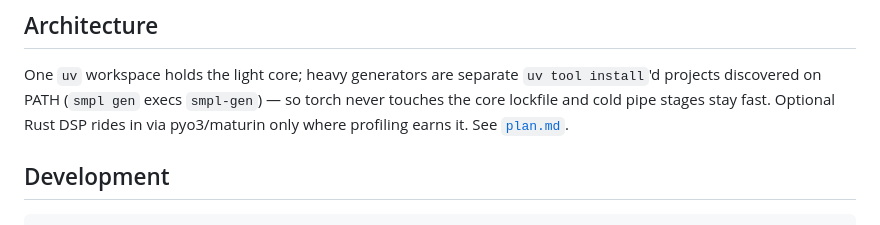
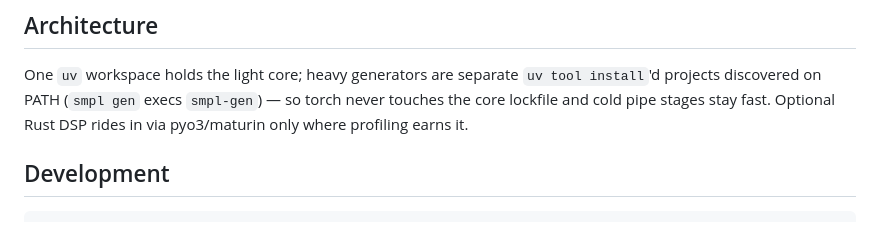
Before and after one commit to chronick/smpl, a Markdown page: README.md, the part around the change. Rendered like a GitHub page.

```diff
--- a/README.md
+++ b/README.md
@@ -124,7 +124,7 @@ composes the pipe, resolves only what's needed, and reads back the report.
 One `uv` workspace holds the light core; heavy generators are separate `uv tool install`'d
 projects discovered on PATH (`smpl gen` execs `smpl-gen`) — so torch never touches the core
 lockfile and cold pipe stages stay fast. Optional Rust DSP rides in via pyo3/maturin only
-where profiling earns it. See [`plan.md`](plan.md).
+where profiling earns it.
 
 ## Development
 
```
Also changed, not shown: feature-keys.md (added, +89 -0 lines), spec.md (added, +467 -0 lines).
